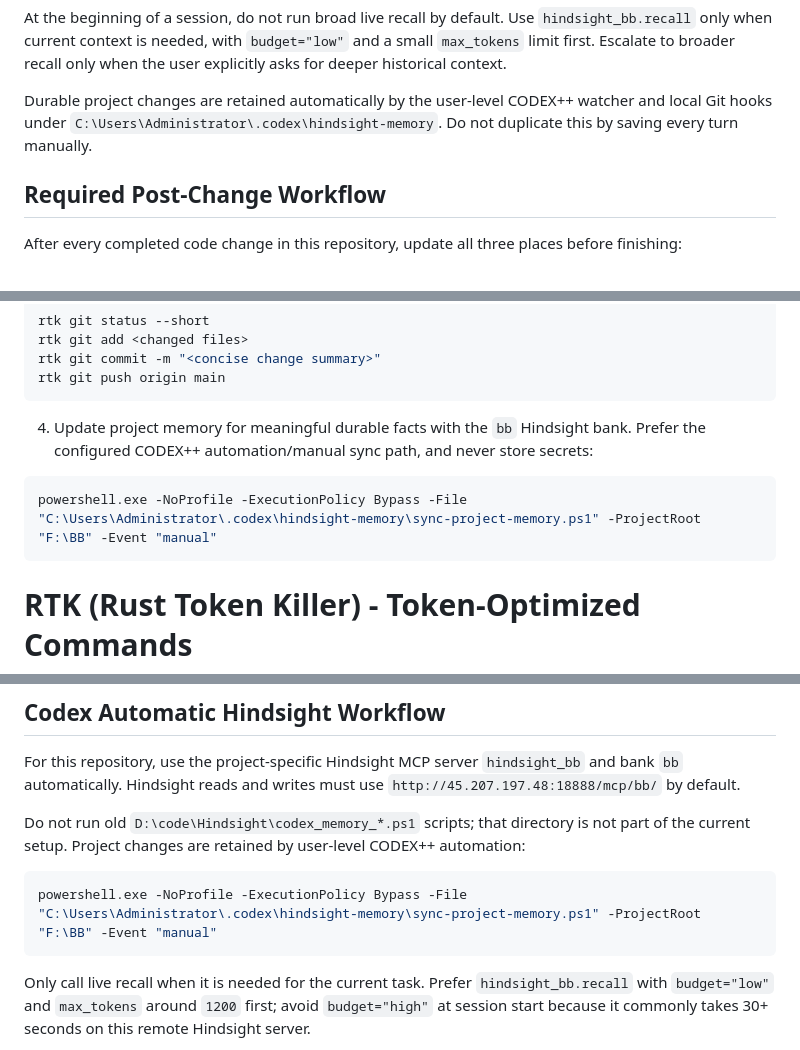
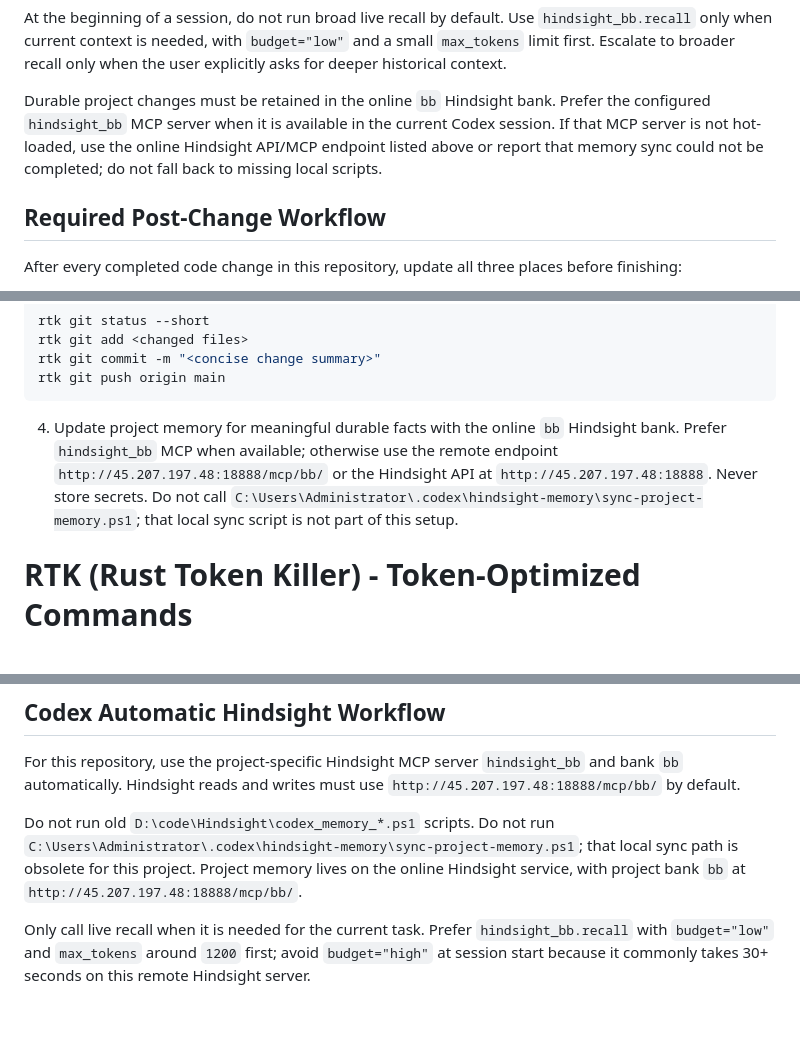
Before and after one commit to xyuun188/bb, a Markdown page: AGENTS.md, 3 parts joined by grey strips. GitHub-like rendering; blank space fills up the shorter version.

Commit message:
Update Hindsight memory workflow

````diff
--- a/AGENTS.md
+++ b/AGENTS.md
@@ -13,7 +13,7 @@ Use the persistent CODEX++ MCP server `hindsight_bb` for this repository. The ol
 
 At the beginning of a session, do not run broad live recall by default. Use `hindsight_bb.recall` only when current context is needed, with `budget="low"` and a small `max_tokens` limit first. Escalate to broader recall only when the user explicitly asks for deeper historical context.
 
-Durable project changes are retained automatically by the user-level CODEX++ watcher and local Git hooks under `C:\Users\Administrator\.codex\hindsight-memory`. Do not duplicate this by saving every turn manually.
+Durable project changes must be retained in the online `bb` Hindsight bank. Prefer the configured `hindsight_bb` MCP server when it is available in the current Codex session. If that MCP server is not hot-loaded, use the online Hindsight API/MCP endpoint listed above or report that memory sync could not be completed; do not fall back to missing local scripts.
 
 ## Required Post-Change Workflow
 
@@ -37,11 +37,7 @@ rtk git commit -m "<concise change summary>"
 rtk git push origin main
 ```
 
-4. Update project memory for meaningful durable facts with the `bb` Hindsight bank. Prefer the configured CODEX++ automation/manual sync path, and never store secrets:
-
-```powershell
-powershell.exe -NoProfile -ExecutionPolicy Bypass -File "C:\Users\Administrator\.codex\hindsight-memory\sync-project-memory.ps1" -ProjectRoot "F:\BB" -Event "manual"
-```
+4. Update project memory for meaningful durable facts with the online `bb` Hindsight bank. Prefer `hindsight_bb` MCP when available; otherwise use the remote endpoint `http://45.207.197.48:18888/mcp/bb/` or the Hindsight API at `http://45.207.197.48:18888`. Never store secrets. Do not call `C:\Users\Administrator\.codex\hindsight-memory\sync-project-memory.ps1`; that local sync script is not part of this setup.
 
 <!-- rtk-instructions v2 -->
 # RTK (Rust Token Killer) - Token-Optimized Commands
@@ -186,11 +182,7 @@ Overall average: **60-90% token reduction** on common development operations.
 For this repository, use the project-specific Hindsight MCP server `hindsight_bb` and bank `bb` automatically.
 Hindsight reads and writes must use `http://45.207.197.48:18888/mcp/bb/` by default.
 
-Do not run old `D:\code\Hindsight\codex_memory_*.ps1` scripts; that directory is not part of the current setup. Project changes are retained by user-level CODEX++ automation:
-
-```powershell
-powershell.exe -NoProfile -ExecutionPolicy Bypass -File "C:\Users\Administrator\.codex\hindsight-memory\sync-project-memory.ps1" -ProjectRoot "F:\BB" -Event "manual"
-```
+Do not run old `D:\code\Hindsight\codex_memory_*.ps1` scripts. Do not run `C:\Users\Administrator\.codex\hindsight-memory\sync-project-memory.ps1`; that local sync path is obsolete for this project. Project memory lives on the online Hindsight service, with project bank `bb` at `http://45.207.197.48:18888/mcp/bb/`.
 
 Only call live recall when it is needed for the current task. Prefer `hindsight_bb.recall` with `budget="low"` and `max_tokens` around `1200` first; avoid `budget="high"` at session start because it commonly takes 30+ seconds on this remote Hindsight server.
 
````
